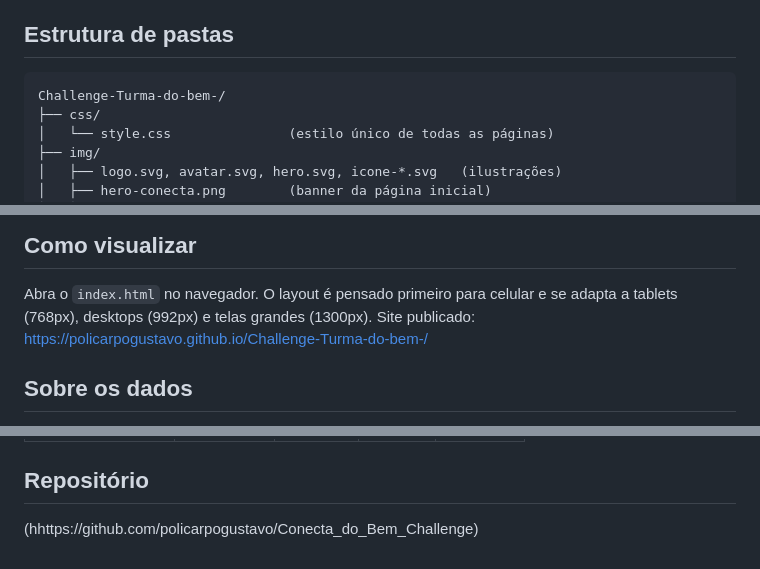
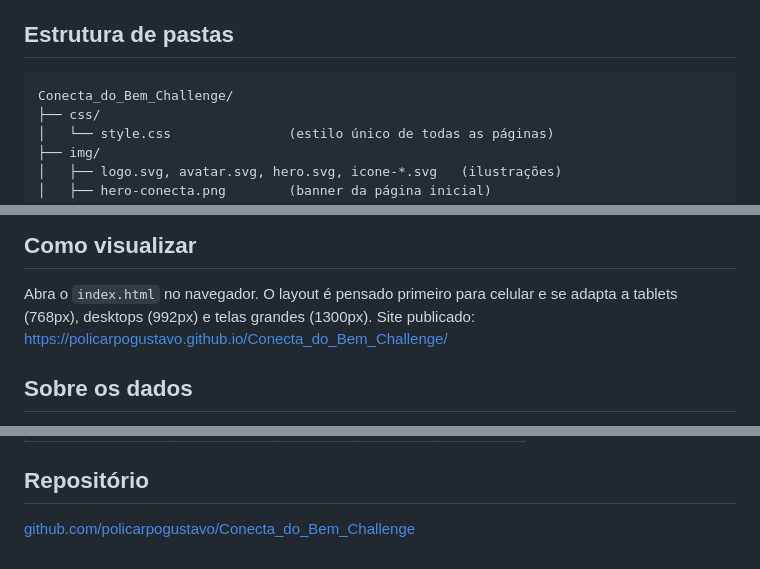
Before and after one commit to SamuelRibeirodev/Conecta_do_Bem_Challenge, a Markdown page: README.md, 3 parts joined by grey strips. Drawn GitHub-style.

Commit message:
Corrige links do README
Co-Authored-By: Claude Opus 5.5 <noreply@anthropic.com>

````diff
--- a/README.md
+++ b/README.md
@@ -14,7 +14,7 @@ Sem frameworks CSS, sem bibliotecas externas e sem JavaScript, conforme as regra
 
 ## Estrutura de pastas
 ```
-Challenge-Turma-do-bem-/
+Conecta_do_Bem_Challenge/
 ├── css/
 │   └── style.css               (estilo único de todas as páginas)
 ├── img/
@@ -36,7 +36,7 @@ Challenge-Turma-do-bem-/
 
 ## Como visualizar
 Abra o `index.html` no navegador. O layout é pensado primeiro para celular e se adapta a tablets (768px), desktops (992px) e telas grandes (1300px).
-Site publicado: https://policarpogustavo.github.io/Challenge-Turma-do-bem-/
+Site publicado: https://policarpogustavo.github.io/Conecta_do_Bem_Challenge/
 
 ## Sobre os dados
 - Os números de saúde bucal (34 milhões e 14 milhões) vêm da Pesquisa Nacional de Saúde (PNS) 2019 do IBGE.
@@ -92,4 +92,4 @@ Prints de todas as páginas em desktop (1366px) e celular (390px). Os arquivos f
 | Guilherme Pereira | RM575071 | 1TDSPT | [GitHub](https://github.com/guiholiv) | [LinkedIn](https://www.linkedin.com/in/guilherme-pereira-36812b385/?isSelfProfile=true) |
 
 ## Repositório
-(hhttps://github.com/policarpogustavo/Conecta_do_Bem_Challenge)
+[github.com/policarpogustavo/Conecta_do_Bem_Challenge](https://github.com/policarpogustavo/Conecta_do_Bem_Challenge)
````
